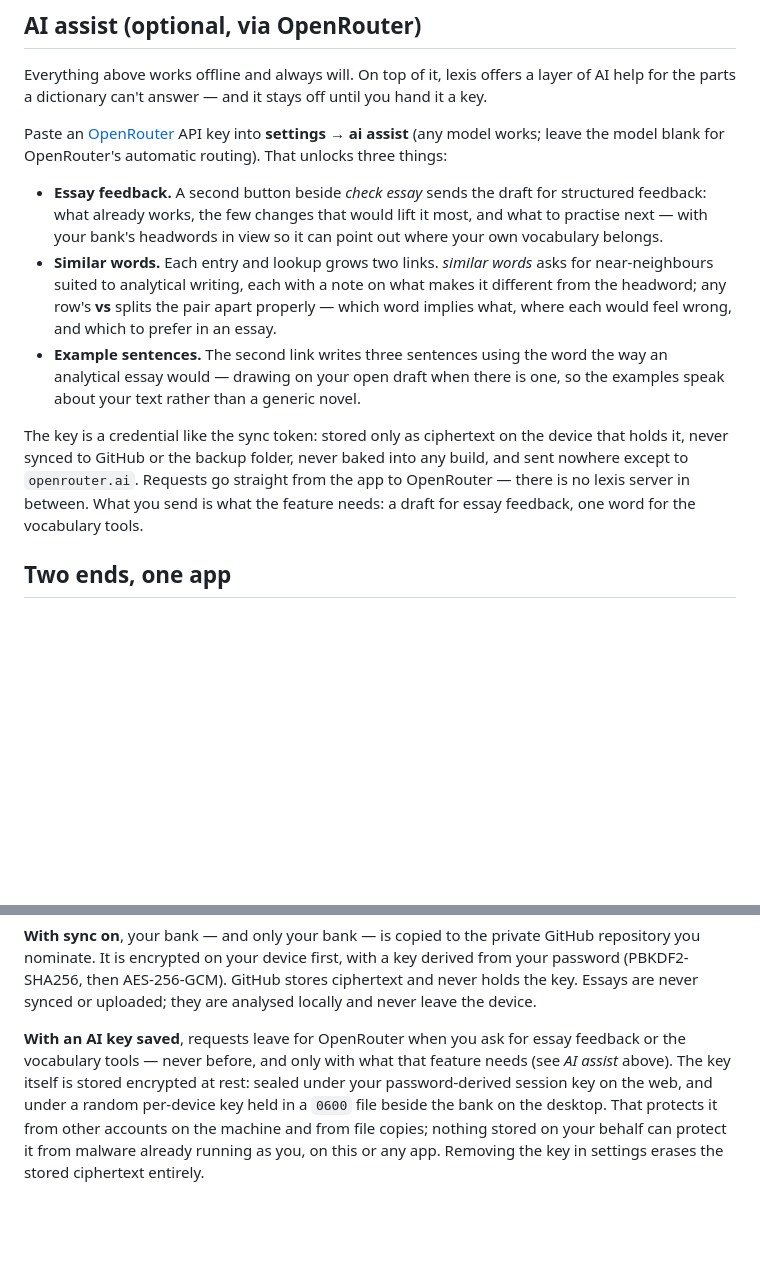
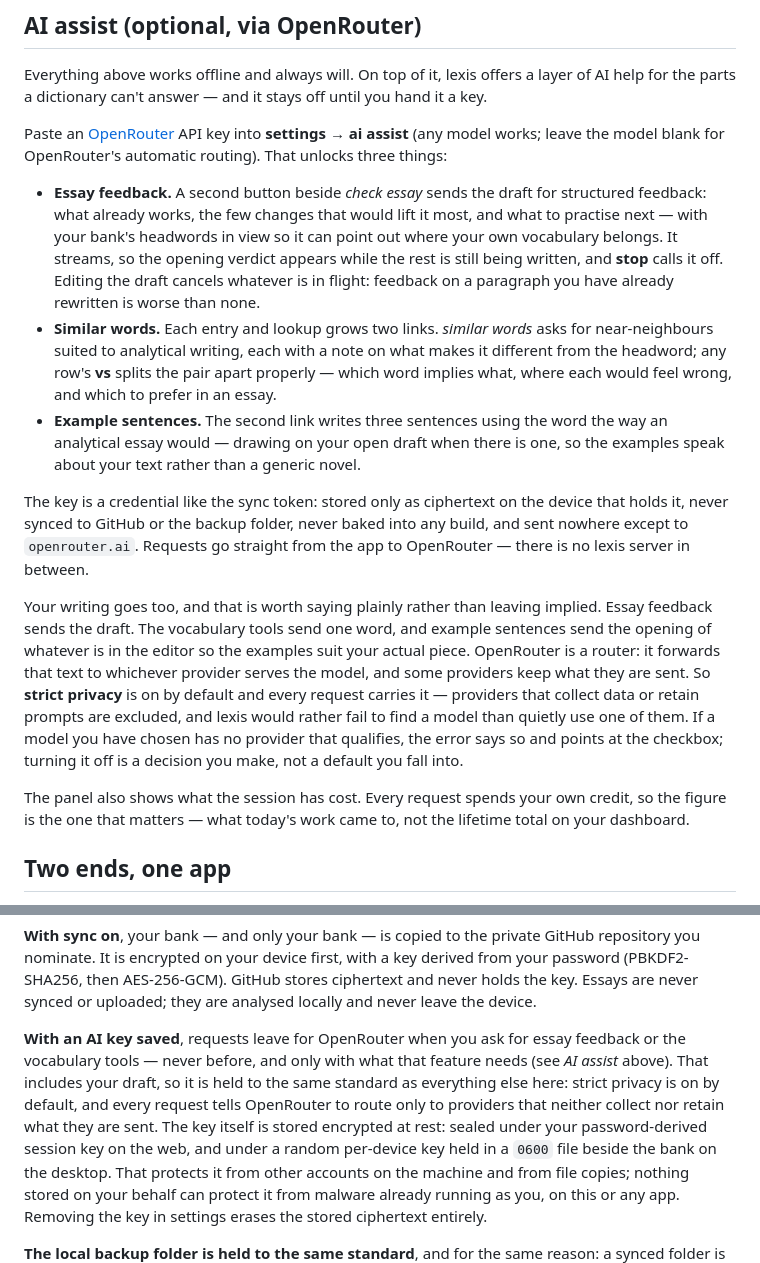
Before and after one commit to scotej/lexis, a Markdown page: README.md, 2 parts joined by grey strips. GitHub-like rendering; blank space fills up the shorter version.

Commit message:
Say what the AI features actually send
The old wording was true of the key and quietly narrower than it read: it
promised the key went nowhere but openrouter.ai, and left the reader to work
out that the essay draft goes there too. For an app whose whole positioning is
that definitions are human-edited and never a language model, that gap matters.

Names the payload — the draft for feedback, the word and the editor's opening
for the vocabulary tools — explains that OpenRouter forwards it to whichever
provider serves the model, and documents strict privacy as the on-by-default
setting that keeps it away from providers who keep it.

Co-Authored-By: Claude Opus 5 (1M context) <noreply@anthropic.com>

```diff
--- a/README.md
+++ b/README.md
@@ -68,7 +68,10 @@ routing). That unlocks three things:
 - **Essay feedback.** A second button beside *check essay* sends the draft
   for structured feedback: what already works, the few changes that would
   lift it most, and what to practise next — with your bank's headwords in
-  view so it can point out where your own vocabulary belongs.
+  view so it can point out where your own vocabulary belongs. It streams, so
+  the opening verdict appears while the rest is still being written, and
+  **stop** calls it off. Editing the draft cancels whatever is in flight:
+  feedback on a paragraph you have already rewritten is worse than none.
 - **Similar words.** Each entry and lookup grows two links. *similar words*
   asks for near-neighbours suited to analytical writing, each with a note on
   what makes it different from the headword; any row's **vs** splits the pair
@@ -83,8 +86,22 @@ The key is a credential like the sync token: stored only as ciphertext on the
 device that holds it, never synced to GitHub or the backup folder, never
 baked into any build, and sent nowhere except to `openrouter.ai`. Requests go
 straight from the app to OpenRouter — there is no lexis server in between.
-What you send is what the feature needs: a draft for essay feedback, one word
-for the vocabulary tools.
+
+Your writing goes too, and that is worth saying plainly rather than leaving
+implied. Essay feedback sends the draft. The vocabulary tools send one word,
+and example sentences send the opening of whatever is in the editor so the
+examples suit your actual piece. OpenRouter is a router: it forwards that
+text to whichever provider serves the model, and some providers keep what
+they are sent. So **strict privacy** is on by default and every request
+carries it — providers that collect data or retain prompts are excluded, and
+lexis would rather fail to find a model than quietly use one of them. If a
+model you have chosen has no provider that qualifies, the error says so and
+points at the checkbox; turning it off is a decision you make, not a default
+you fall into.
+
+The panel also shows what the session has cost. Every request spends your own
+credit, so the figure is the one that matters — what today's work came to,
+not the lifetime total on your dashboard.
 
 ## Two ends, one app
 
@@ -212,7 +229,10 @@ uploaded; they are analysed locally and never leave the device.
 
 **With an AI key saved**, requests leave for OpenRouter when you ask for
 essay feedback or the vocabulary tools — never before, and only with what
-that feature needs (see *AI assist* above). The key itself is stored
+that feature needs (see *AI assist* above). That includes your draft, so it
+is held to the same standard as everything else here: strict privacy is on by
+default, and every request tells OpenRouter to route only to providers that
+neither collect nor retain what they are sent. The key itself is stored
 encrypted at rest: sealed under your password-derived session key on the web,
 and under a random per-device key held in a `0600` file beside the bank on
 the desktop. That protects it from other accounts on the machine and from
```
